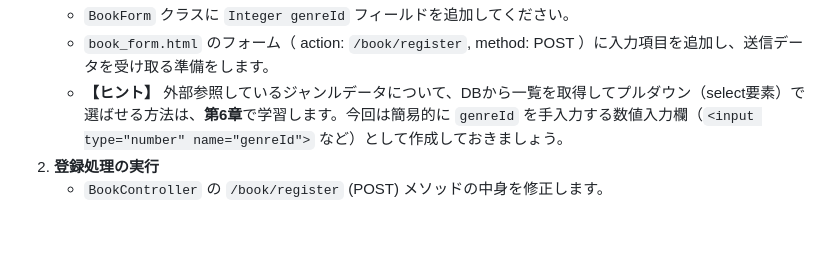
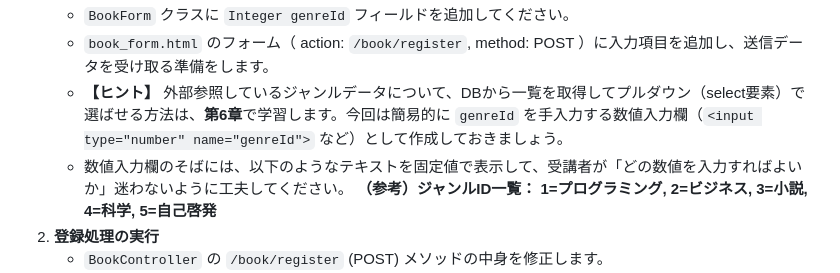
Before and after one commit to juyeongjung1/springboot_personal_practice, a Markdown page: docs/Exercise_Guide.md, the part around the change. GitHub-like rendering; blank space fills up the shorter version.

Commit message:
docs: 登録機能(3.6)にジャンルIDとジャンル名の対応表(固定値)を画面に表示する指示を追加

```diff
--- a/docs/Exercise_Guide.md
+++ b/docs/Exercise_Guide.md
@@ -177,6 +177,8 @@ RepositoryをControllerから直接呼ばず、Service層を介してアクセ
    - `BookForm` クラスに `Integer genreId` フィールドを追加してください。
    - `book_form.html` のフォーム（ action: `/book/register`, method: POST ）に入力項目を追加し、送信データを受け取る準備をします。
    - **【ヒント】** 外部参照しているジャンルデータについて、DBから一覧を取得してプルダウン（select要素）で選ばせる方法は、**第6章**で学習します。今回は簡易的に `genreId` を手入力する数値入力欄（`<input type="number" name="genreId">` など）として作成しておきましょう。
+   - 数値入力欄のそばには、以下のようなテキストを固定値で表示して、受講者が「どの数値を入力すればよいか」迷わないように工夫してください。
+     **（参考）ジャンルID一覧： 1=プログラミング, 2=ビジネス, 3=小説, 4=科学, 5=自己啓発**
 2. **登録処理の実行**
    - `BookController` の `/book/register` (POST) メソッドの中身を修正します。
    - フォームから受け取った `BookForm` のデータを `Book` エンティティに移し替え、`BookService.saveBook()` を呼び出してDBに登録してください。
```
